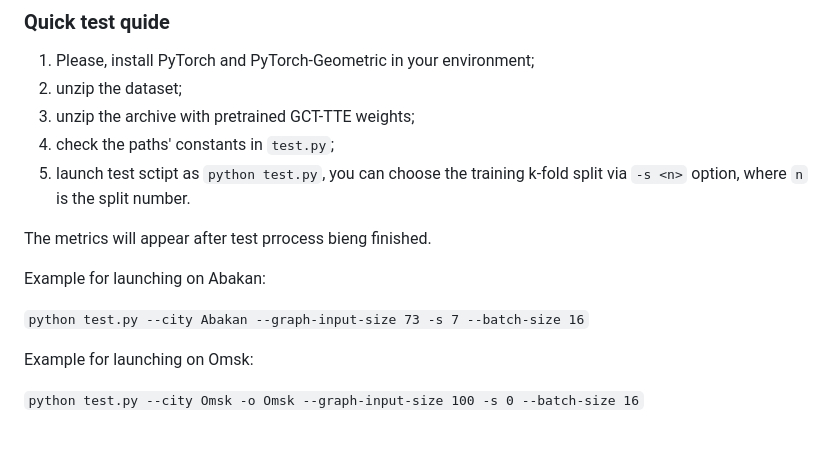
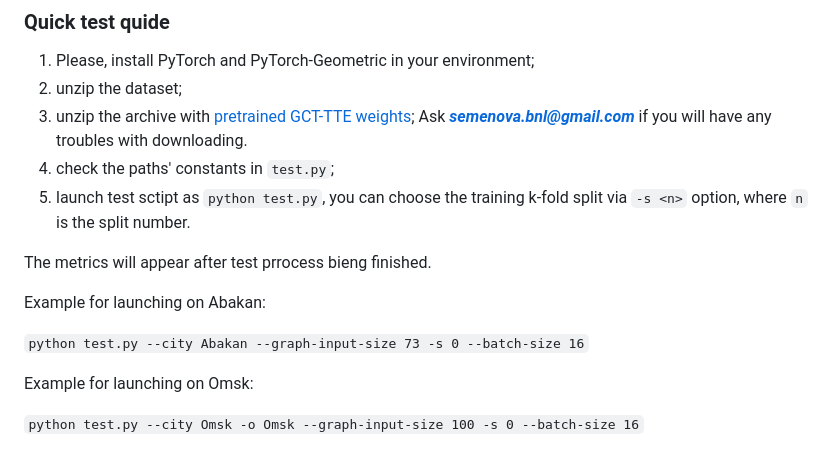
Before and after one commit to Eighonet/GCT-TTE, a Markdown page: model/README.md, the part around the change. Rendered like a GitHub page.

Commit message:
Update README.md for model
add url to Abakan weights

```diff
--- a/model/README.md
+++ b/model/README.md
@@ -28,7 +28,7 @@ You can use the following commands to control the model settings:
 
 1) Please, install PyTorch and PyTorch-Geometric in your environment;
 2) unzip the dataset;
-3) unzip the archive with pretrained GCT-TTE weights;
+3) unzip the archive with [pretrained GCT-TTE weights](https://sc.link/xnl8z); Ask _**semenova.bnl@gmail.com**_ if you will have any troubles with downloading.
 4) check the paths' constants in `test.py`;
 5) launch test sctipt as `python test.py`, you can choose the training k-fold split via `-s <n>` option, where `n` is the split number.
 
@@ -36,7 +36,7 @@ The metrics will appear after test prrocess bieng finished.
 
 Example for launching on Abakan:
 
-`python test.py --city Abakan --graph-input-size 73 -s 7 --batch-size 16`
+`python test.py --city Abakan --graph-input-size 73 -s 0 --batch-size 16`
 
 Example for launching on Omsk:
 
```
